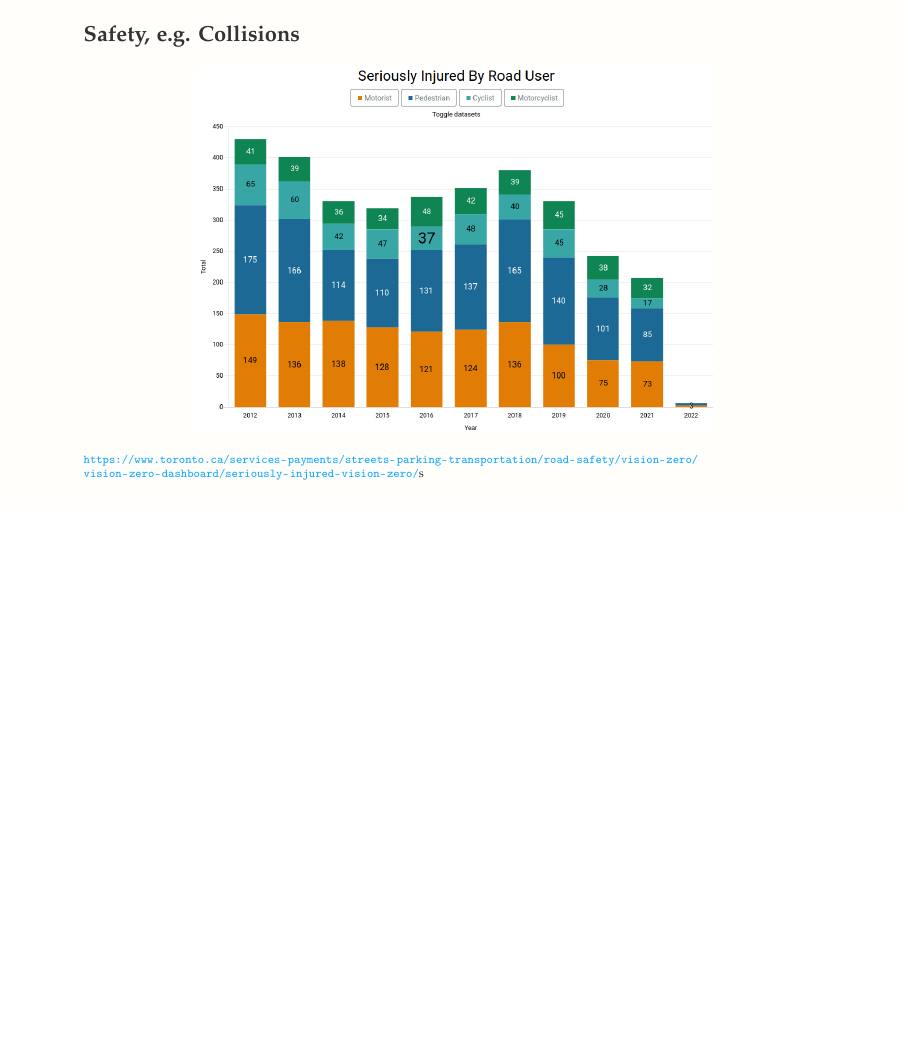
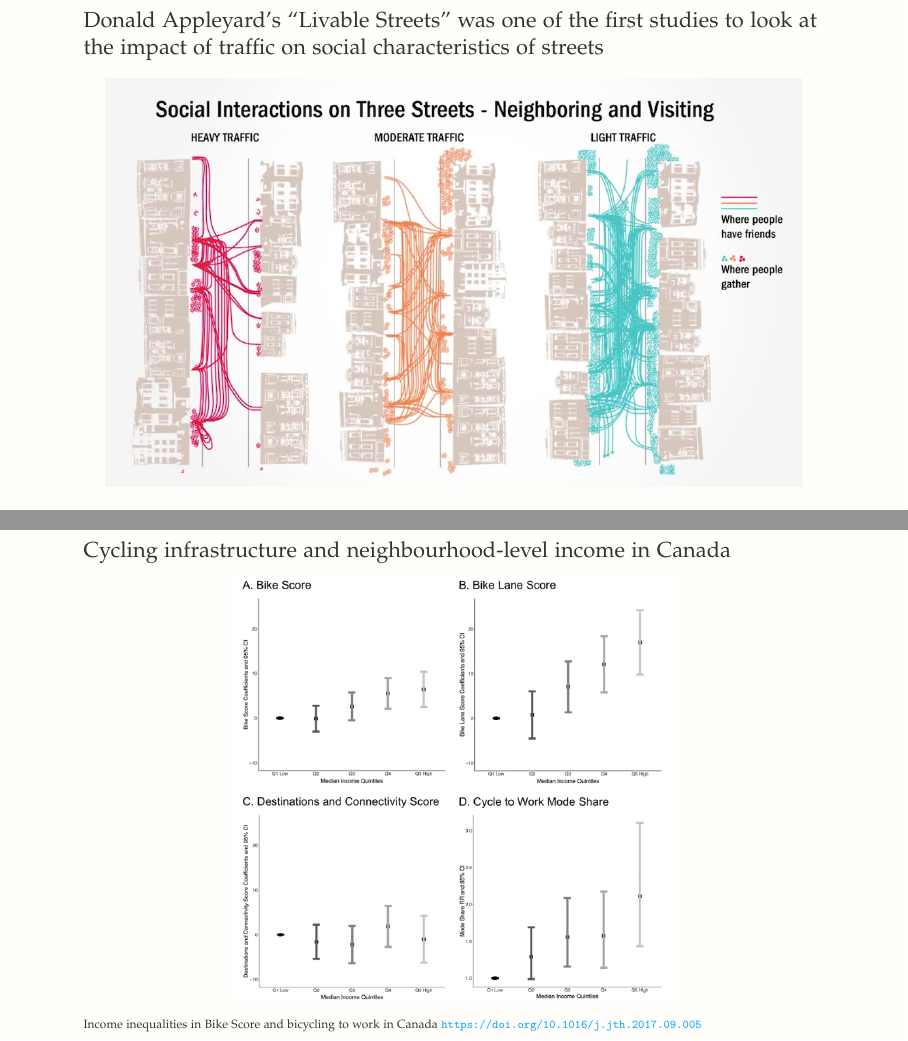
Before and after one commit to jamaps/ggr424-2022, LaTeX slides (classes/9/GGR424_C9.tex): page 10 of 29 before the commit and pages 10 and 28 of 35 after it, the two joined at a grey line, the shorter picture padded with empty space. Compiled offline with pdfLaTeX.

Commit message:
adding a few more slides C9

```diff
--- a/classes/9/GGR424_C9.tex
+++ b/classes/9/GGR424_C9.tex
@@ -216,6 +216,29 @@ commentstyle=color{comments}emph}
 
 
 
+
+\begin{frame}
+
+	Donald Appleyard’s
+	“Livable Streets” was
+	one of the first studies
+	to look at the impact of
+	traffic on social
+	characteristics of
+	streets
+
+	\begin{figure}
+		\centering
+		\includegraphics[width=0.94\linewidth]{images/Livable-Streets-Donald-Appleyard.jpg}
+	\end{figure}
+
+\end{frame}
+
+
+
+
+
+
 % accidents, cars, pedestrians, etc. - but general feelings of safety
 
 
@@ -446,6 +540,22 @@ commentstyle=color{comments}emph}
 		\centering
 		\includegraphics[width=0.84\linewidth]{images/3cities_2012_1970.jpeg}
 	\end{figure}
+
+\end{frame}
+
+
+
+
+\begin{frame}
+
+	Cycling infrastructure and neighbourhood-level income in Canada
+
+	\begin{figure}
+		\centering
+		\includegraphics[width=0.6\linewidth]{images/bikescore_income.png}
+	\end{figure}
+
+	\tiny Income inequalities in Bike Score and bicycling to work in Canada \url{https://doi.org/10.1016/j.jth.2017.09.005}
 
 \end{frame}
 
```
Also changed, not shown: classes/9/images/Livable-Streets-Donald-Appleyard.jpg (added), classes/9/images/bikescore_income.png (added), classes/9/images/race-pollution.png (added), classes/9/images/race_pollution_canada.png (added), classes/9/images/tpov_city_plot.png (added), classes/9/images/traffic-friends.png (added), classes/9/GGR424_C9.tex (77 more changed lines), 4 other files.
